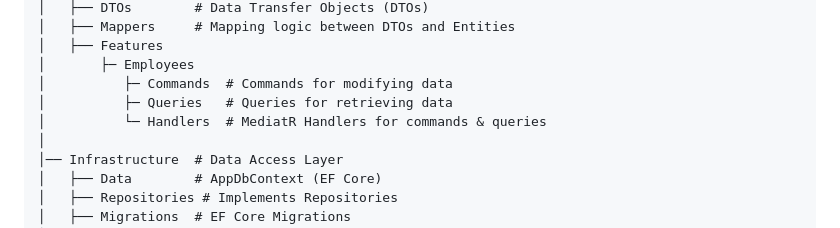
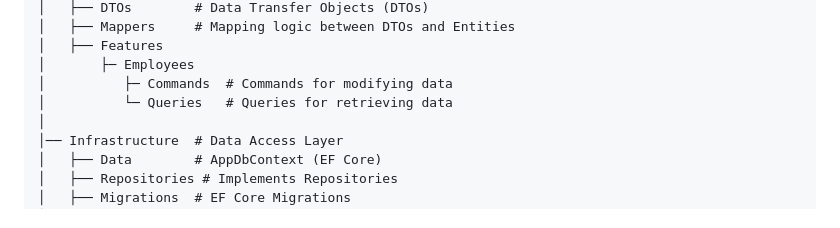
Before and after one commit to SeeFlushFlush64/DTRWebAPICleanArchitecture, a Markdown page: README.md, the part around the change. Drawn GitHub-style.

```diff
--- a/README.md
+++ b/README.md
@@ -17,8 +17,7 @@ DTRWebAPI
 │   ├── Features
 ️️️│       ├️─️ Employees
 ️️️│          ├️─️ Commands  # Commands for modifying data
-️️️│          ├️─️ Queries   # Queries for retrieving data
-️️️│          └️─️ Handlers  # MediatR Handlers for commands & queries
+️️️│          └️─️ Queries   # Queries for retrieving data
 │
 │── Infrastructure  # Data Access Layer
 │   ├── Data        # AppDbContext (EF Core)
```
